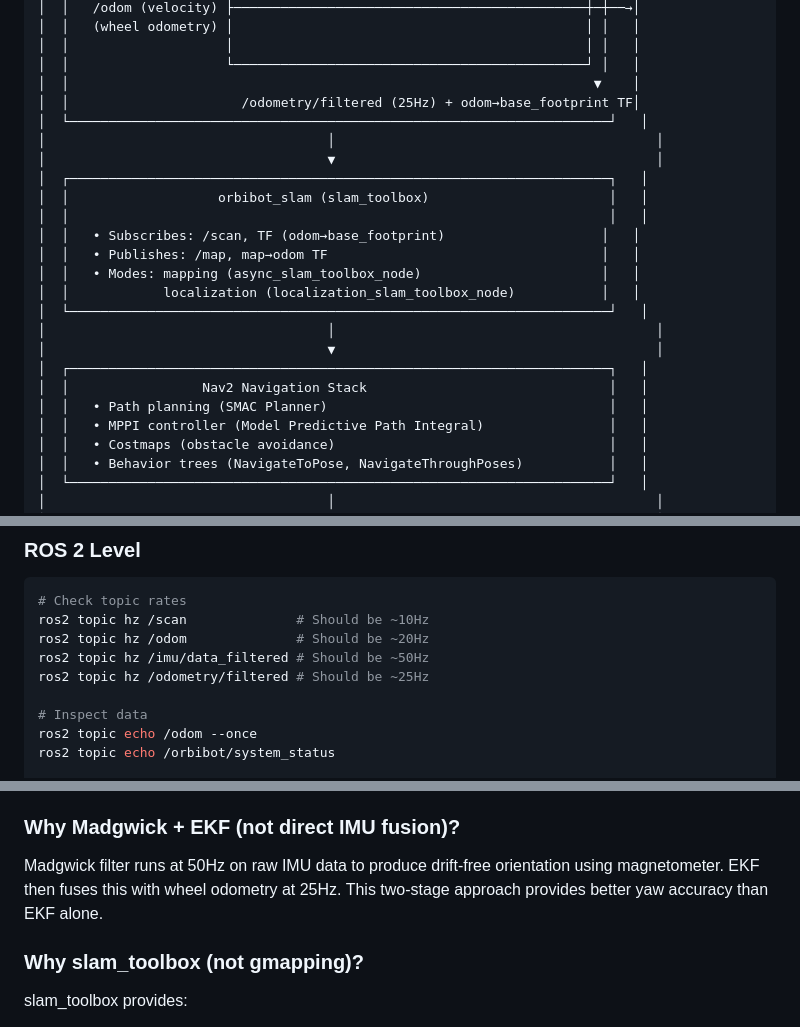
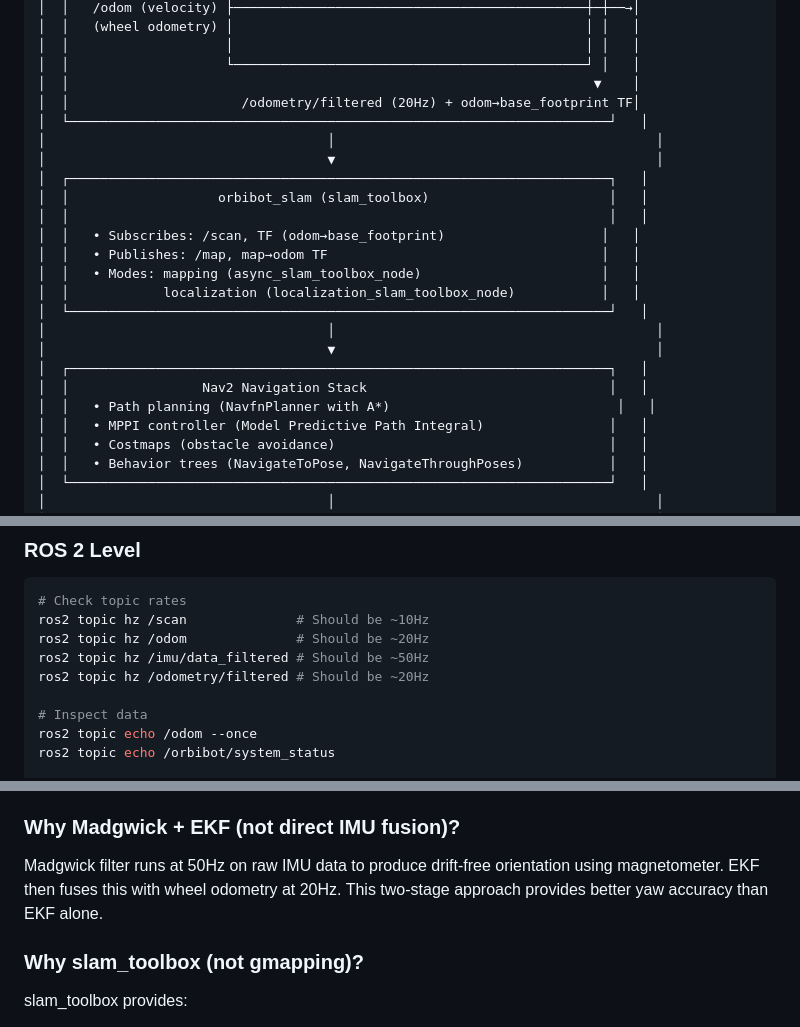
Before and after one commit to jewel-nath/orbibot-v1, a Markdown page: CLAUDE.md, 3 parts joined by grey strips. Drawn GitHub-style.

Commit message:
docs: fix stale values in CLAUDE.md and .claude/CLAUDE.md
Root CLAUDE.md:
- Architecture diagram: SMAC Planner → NavfnPlanner (matches nav2_params.yaml)
- EKF rate: 25Hz → 20Hz in 3 places (matches localization README)

.claude/CLAUDE.md:
- Odom source: "from control_manager" → "from hardware_node" (no such node)
- orbibot_navigation status: "Planned" → "Working" (package exists with configs)

```diff
--- a/CLAUDE.md
+++ b/CLAUDE.md
@@ -63,7 +63,7 @@
 │  │                    │                                             │ │   │
 │  │                    └─────────────────────────────────────────────┘ │   │
 │  │                                                                   ▼    │
-│  │                      /odometry/filtered (25Hz) + odom→base_footprint TF│
+│  │                      /odometry/filtered (20Hz) + odom→base_footprint TF│
 │  └─────────────────────────────────────────────────────────────────────┘   │
 │                                    │                                         │
 │                                    ▼                                         │
@@ -79,7 +79,7 @@
 │                                    ▼                                         │
 │  ┌─────────────────────────────────────────────────────────────────────┐   │
 │  │                 Nav2 Navigation Stack                               │   │
-│  │   • Path planning (SMAC Planner)                                    │   │
+│  │   • Path planning (NavfnPlanner with A*)                             │   │
 │  │   • MPPI controller (Model Predictive Path Integral)                │   │
 │  │   • Costmaps (obstacle avoidance)                                   │   │
 │  │   • Behavior trees (NavigateToPose, NavigateThroughPoses)           │   │
@@ -305,7 +305,7 @@ screen /dev/motordriver 115200  # Ctrl+A K to quit
 ros2 topic hz /scan              # Should be ~10Hz
 ros2 topic hz /odom              # Should be ~20Hz
 ros2 topic hz /imu/data_filtered # Should be ~50Hz
-ros2 topic hz /odometry/filtered # Should be ~25Hz
+ros2 topic hz /odometry/filtered # Should be ~20Hz
 
 # Inspect data
 ros2 topic echo /odom --once
@@ -372,7 +372,7 @@ ros2 launch orbibot_bringup robot.launch.py 2>&1 | tee robot.log
 The EKF is configured with `odom0_config` positions=false. This prevents wheel encoder position drift from accumulating in the EKF state. Only velocities are fused, with IMU providing absolute yaw correction.
 
 ### Why Madgwick + EKF (not direct IMU fusion)?
-Madgwick filter runs at 50Hz on raw IMU data to produce drift-free orientation using magnetometer. EKF then fuses this with wheel odometry at 25Hz. This two-stage approach provides better yaw accuracy than EKF alone.
+Madgwick filter runs at 50Hz on raw IMU data to produce drift-free orientation using magnetometer. EKF then fuses this with wheel odometry at 20Hz. This two-stage approach provides better yaw accuracy than EKF alone.
 
 ### Why slam_toolbox (not gmapping)?
 slam_toolbox provides:
```
Also changed, not shown: .claude/CLAUDE.md (+2 -2 lines).
